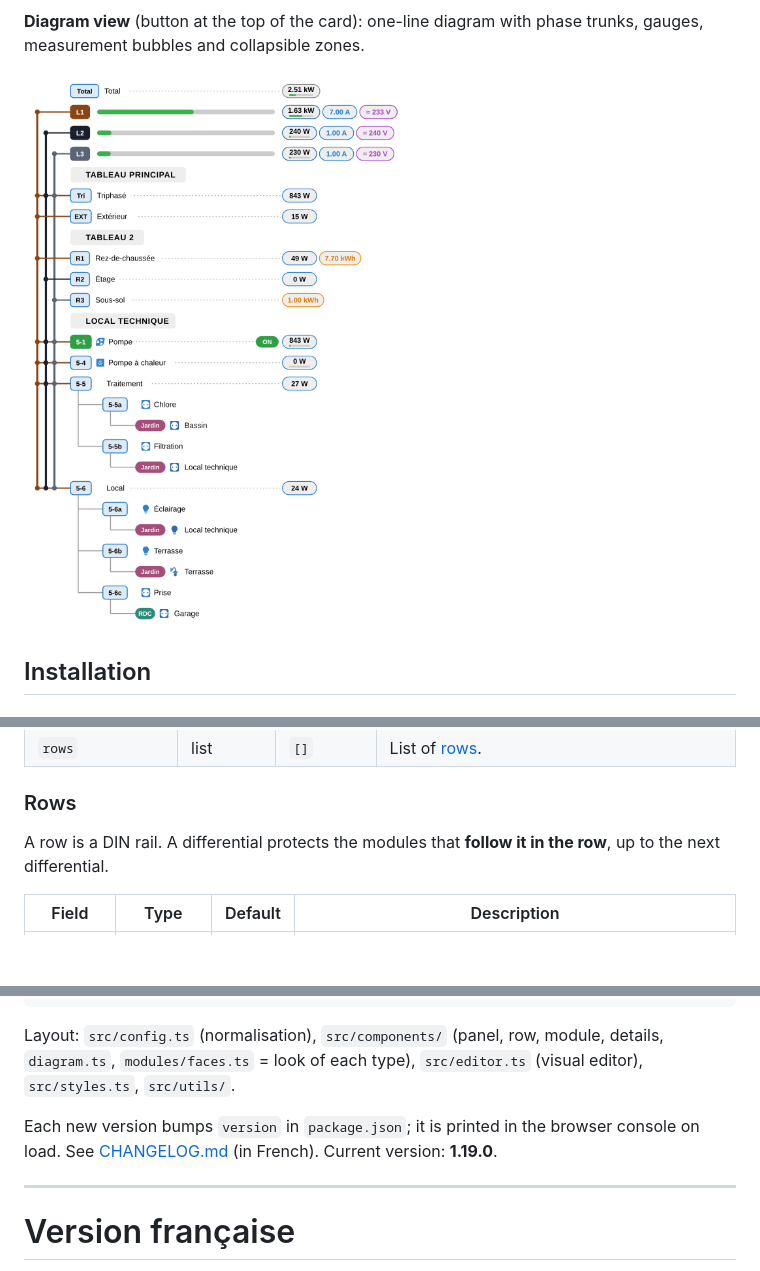
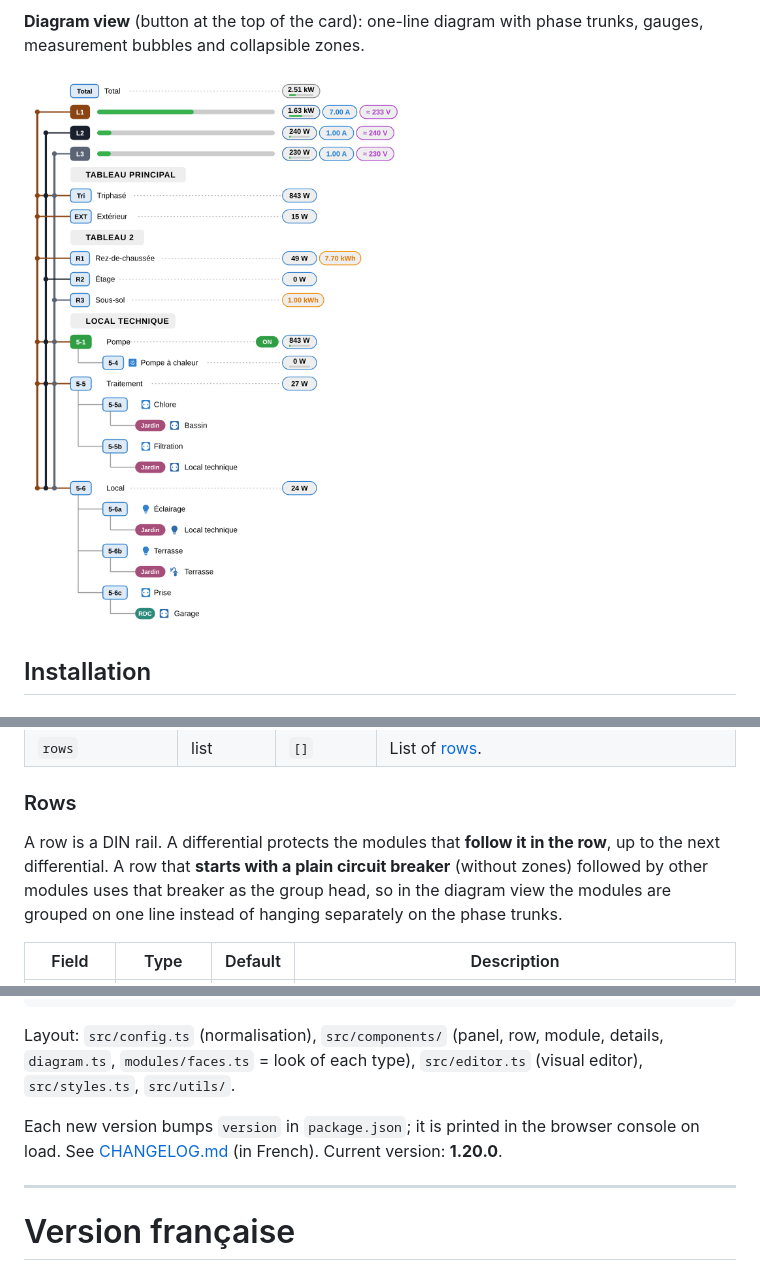
Before and after one commit to freddye83/din-panel-card, a Markdown page: README.md, 3 parts joined by grey strips. GitHub-like rendering; pictures changed too: docs/vue-schema.png; blank space fills up the shorter version.

```diff
--- a/README.md
+++ b/README.md
@@ -131,7 +131,7 @@ Phase keys are `l1`, `l2`, `l3` (case-insensitive). Values of different kinds ar
 
 ### Rows
 
-A row is a DIN rail. A differential protects the modules that **follow it in the row**, up to the next differential.
+A row is a DIN rail. A differential protects the modules that **follow it in the row**, up to the next differential. A row that **starts with a plain circuit breaker** (without zones) followed by other modules uses that breaker as the group head, so in the diagram view the modules are grouped on one line instead of hanging separately on the phase trunks.
 
 | Field | Type | Default | Description |
 |---|---|---|---|
@@ -243,7 +243,7 @@ npm run regress   # jsdom regression assertions (diagram, remembered view, langu
 
 Layout: `src/config.ts` (normalisation), `src/components/` (panel, row, module, details, `diagram.ts`, `modules/faces.ts` = look of each type), `src/editor.ts` (visual editor), `src/styles.ts`, `src/utils/`.
 
-Each new version bumps `version` in `package.json`; it is printed in the browser console on load. See [CHANGELOG.md](CHANGELOG.md) (in French). Current version: **1.19.0**.
+Each new version bumps `version` in `package.json`; it is printed in the browser console on load. See [CHANGELOG.md](CHANGELOG.md) (in French). Current version: **1.20.0**.
 
 ---
 
```
Also changed, not shown: other parts of README.md (+2 -2 lines), CHANGELOG.md (+4 -0 lines), CLAUDE.md (+2 -2 lines), 9 other files.
